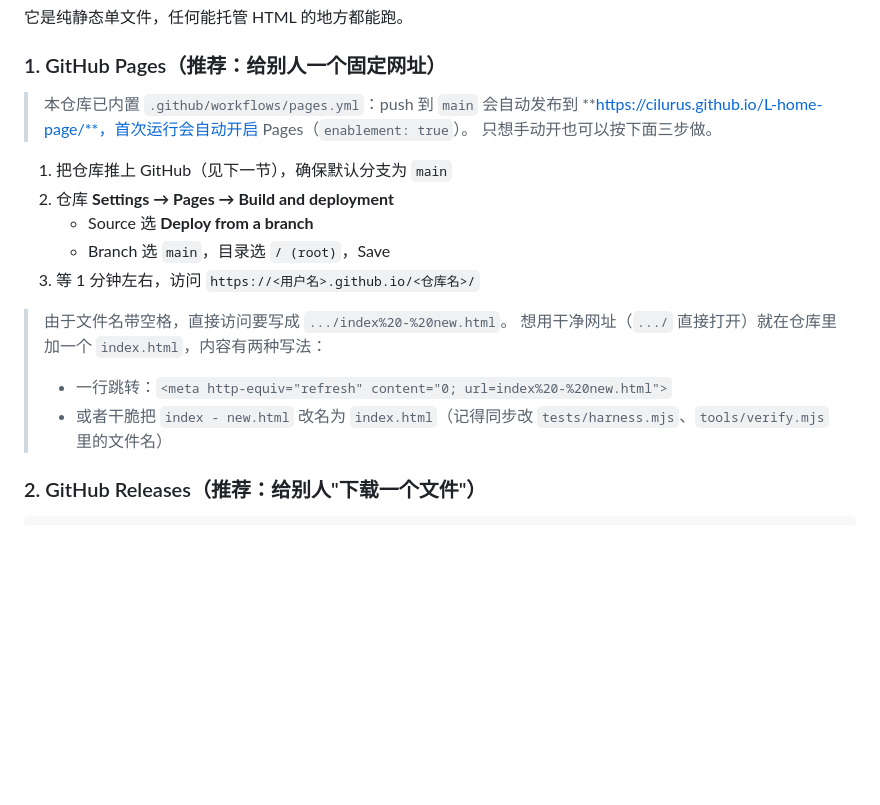
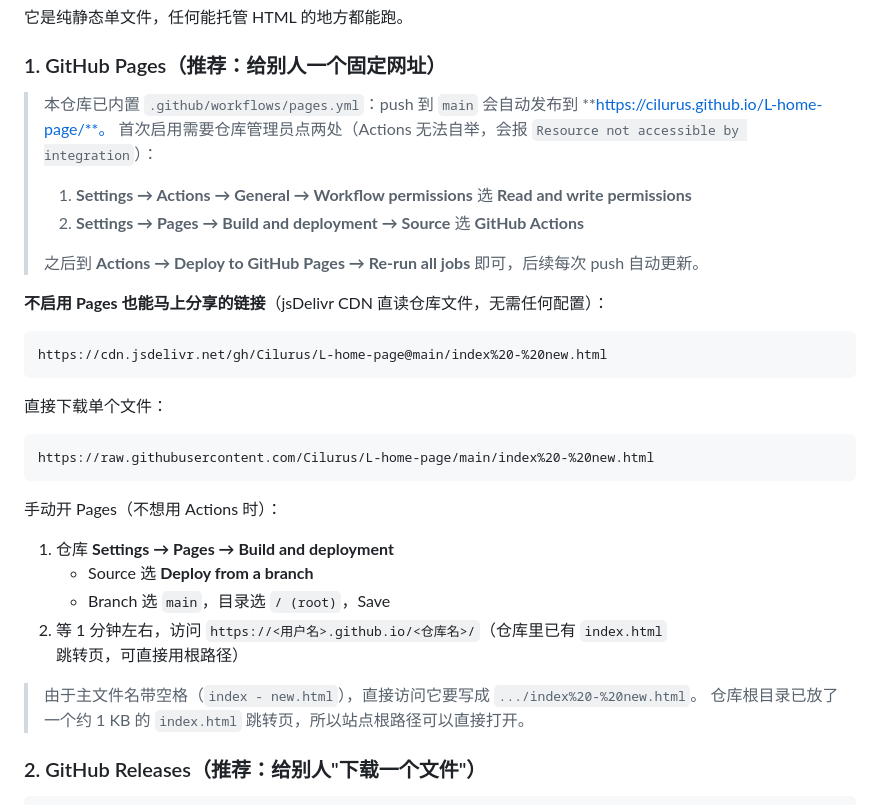
Before and after one commit to Cilurus/L-home-page, a Markdown page: README.md, the part around the change. Drawn GitHub-style; blank space fills up the shorter version.

Commit message:
docs: 写清 Pages 首次启用的两步设置与免配置 CDN 链接

````diff
--- a/README.md
+++ b/README.md
@@ -47,19 +47,34 @@ python3 -m http.server 8080
 ### 1. GitHub Pages（推荐：给别人一个固定网址）
 
 > 本仓库已内置 `.github/workflows/pages.yml`：push 到 `main` 会自动发布到
-> **https://cilurus.github.io/L-home-page/**，首次运行会自动开启 Pages（`enablement: true`）。
-> 只想手动开也可以按下面三步做。
+> **https://cilurus.github.io/L-home-page/**。
+> 首次启用需要仓库管理员点两处（Actions 无法自举，会报 `Resource not accessible by integration`）：
+> 1. **Settings → Actions → General → Workflow permissions** 选 **Read and write permissions**
+> 2. **Settings → Pages → Build and deployment → Source** 选 **GitHub Actions**
+>
+> 之后到 **Actions → Deploy to GitHub Pages → Re-run all jobs** 即可，后续每次 push 自动更新。
 
-1. 把仓库推上 GitHub（见下一节），确保默认分支为 `main`
-2. 仓库 **Settings → Pages → Build and deployment**
+**不启用 Pages 也能马上分享的链接**（jsDelivr CDN 直读仓库文件，无需任何配置）：
+
+```
+https://cdn.jsdelivr.net/gh/Cilurus/L-home-page@main/index%20-%20new.html
+```
+
+直接下载单个文件：
+
+```
+https://raw.githubusercontent.com/Cilurus/L-home-page/main/index%20-%20new.html
+```
+
+手动开 Pages（不想用 Actions 时）：
+
+1. 仓库 **Settings → Pages → Build and deployment**
    - Source 选 **Deploy from a branch**
    - Branch 选 `main`，目录选 `/ (root)`，Save
-3. 等 1 分钟左右，访问 `https://<用户名>.github.io/<仓库名>/`
+2. 等 1 分钟左右，访问 `https://<用户名>.github.io/<仓库名>/`（仓库里已有 `index.html` 跳转页，可直接用根路径）
 
-> 由于文件名带空格，直接访问要写成 `.../index%20-%20new.html`。
-> 想用干净网址（`.../` 直接打开）就在仓库里加一个 `index.html`，内容有两种写法：
-> - 一行跳转：`<meta http-equiv="refresh" content="0; url=index%20-%20new.html">`
-> - 或者干脆把 `index - new.html` 改名为 `index.html`（记得同步改 `tests/harness.mjs`、`tools/verify.mjs` 里的文件名）
+> 由于主文件名带空格（`index - new.html`），直接访问它要写成 `.../index%20-%20new.html`。
+> 仓库根目录已放了一个约 1 KB 的 `index.html` 跳转页，所以站点根路径可以直接打开。
 
 ### 2. GitHub Releases（推荐：给别人"下载一个文件"）
 
````
